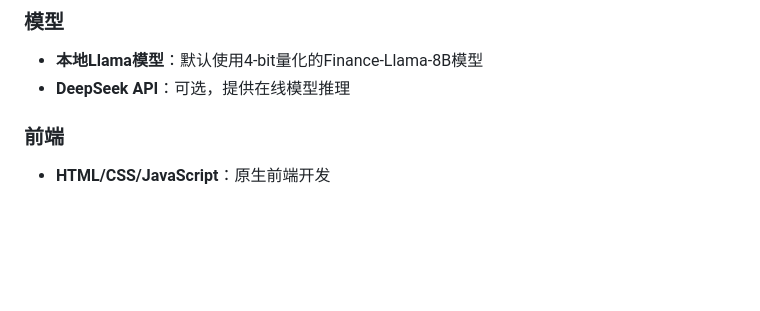
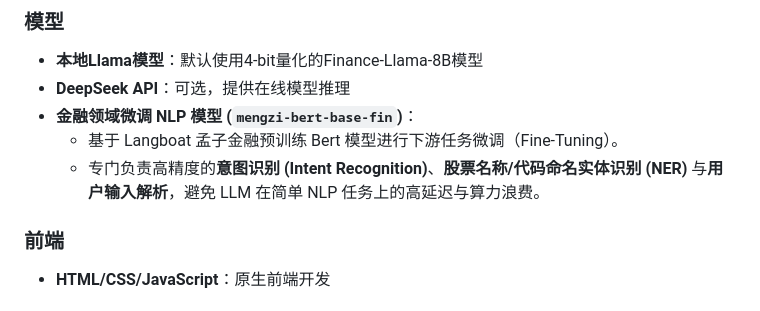
Before and after one commit to justlikethis1/finance_helper, a Markdown page: README.md, the part around the change. Drawn GitHub-style; blank space fills up the shorter version.

Commit message:
Enhance README with financial NLP model information
Added details about the financial NLP model and its capabilities.

```diff
--- a/README.md
+++ b/README.md
@@ -79,6 +79,9 @@
 ### 模型
 - **本地Llama模型**：默认使用4-bit量化的Finance-Llama-8B模型
 - **DeepSeek API**：可选，提供在线模型推理
+- **金融领域微调 NLP 模型 (`mengzi-bert-base-fin`)**：
+  - 基于 Langboat 孟子金融预训练 Bert 模型进行下游任务微调（Fine-Tuning）。
+  - 专门负责高精度的**意图识别 (Intent Recognition)**、**股票名称/代码命名实体识别 (NER)** 与**用户输入解析**，避免 LLM 在简单 NLP 任务上的高延迟与算力浪费。
 
 ### 前端
 - **HTML/CSS/JavaScript**：原生前端开发
```
